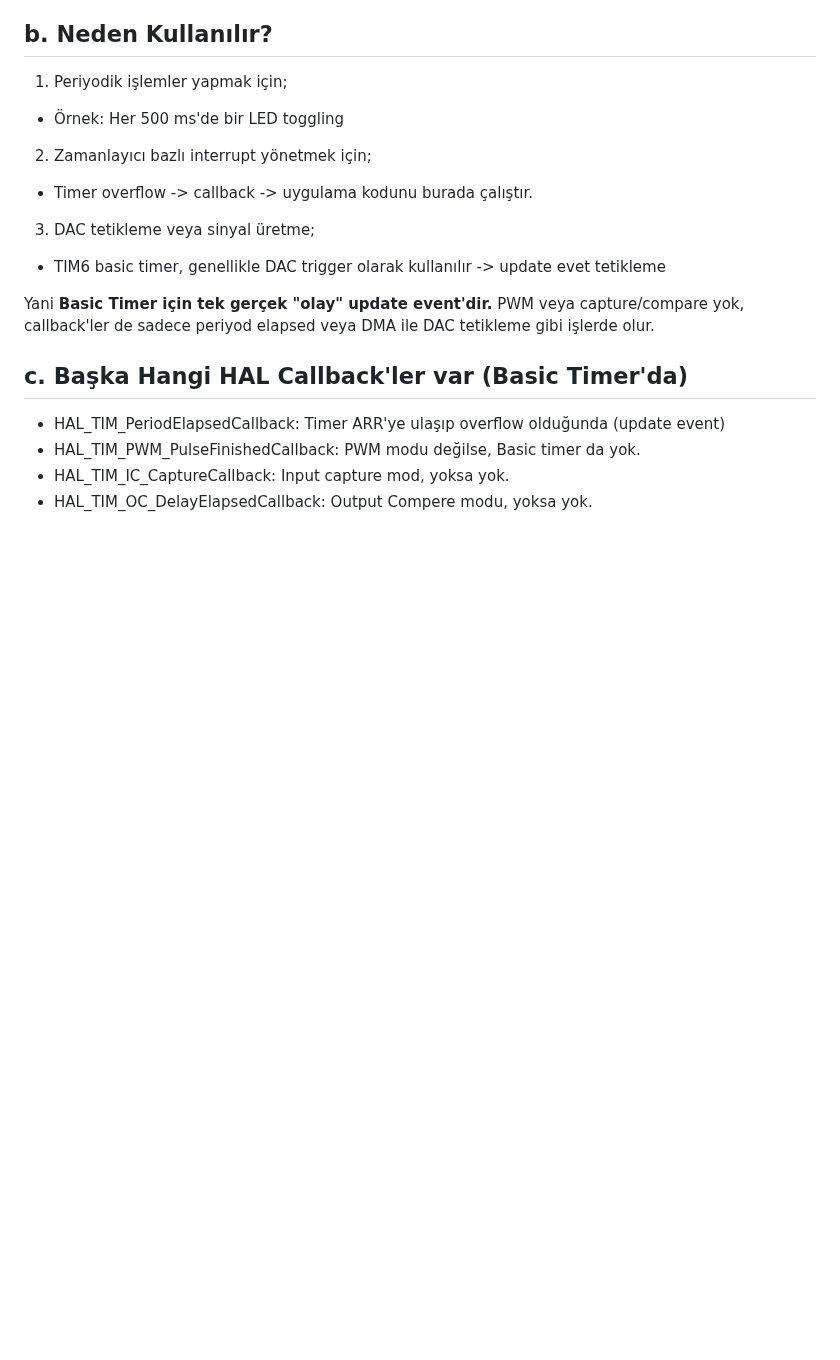
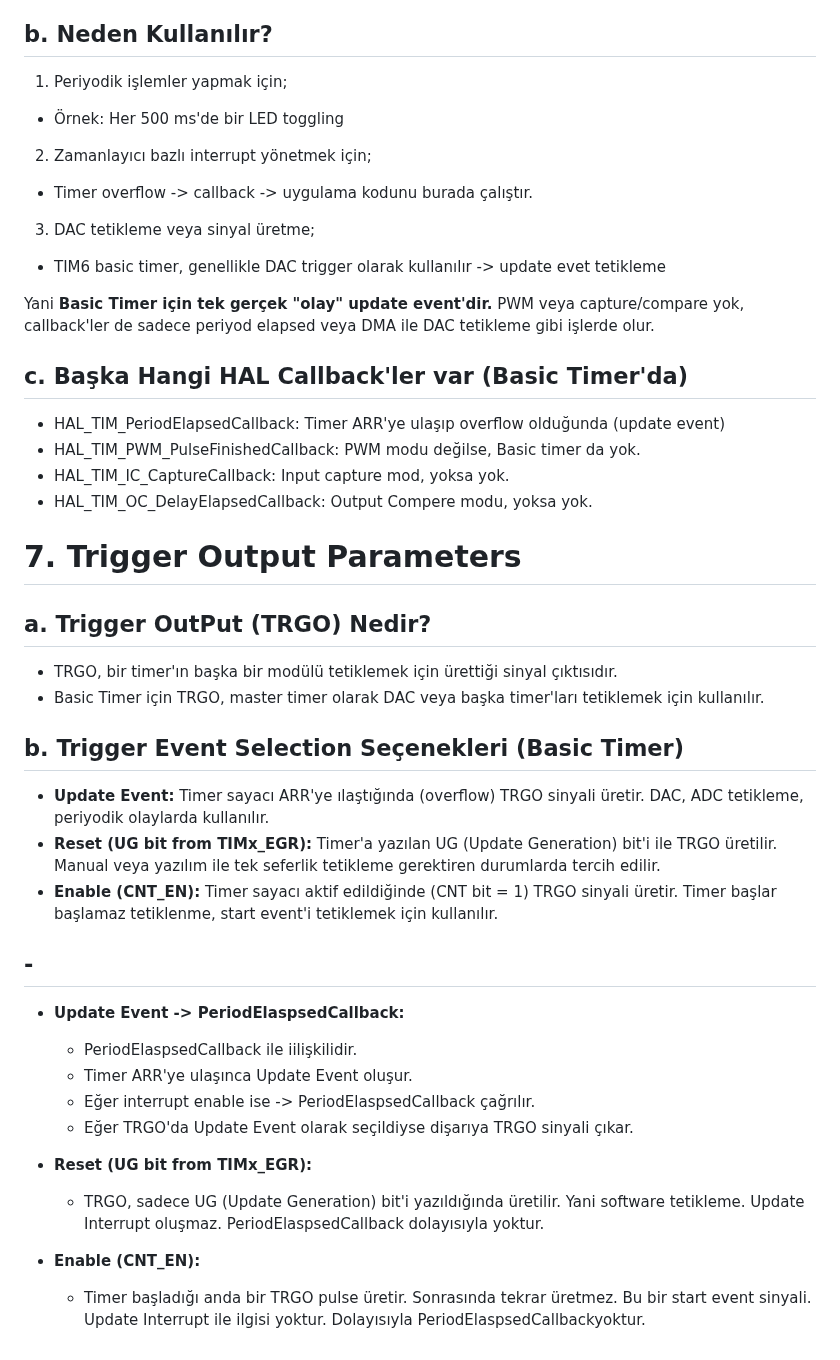
Before and after one commit to sumeyyevarmis/Notlar, a Markdown page: 4_STM32H7_BasicTimer.md, the part around the change. Rendered like a GitHub page; blank space fills up the shorter version.

Commit message:
Trigger Output Paramers added

```diff
--- a/4_STM32H7_BasicTimer.md
+++ b/4_STM32H7_BasicTimer.md
@@ -224,3 +224,28 @@ Yani **Basic Timer için tek gerçek "olay" update event'dir.** PWM veya capture
 - HAL_TIM_PWM_PulseFinishedCallback: PWM modu değilse, Basic timer da yok.
 - HAL_TIM_IC_CaptureCallback: Input capture mod, yoksa yok.
 - HAL_TIM_OC_DelayElapsedCallback: Output Compere modu, yoksa yok.
+
+
+# 7. Trigger Output Parameters
+
+## a. Trigger OutPut (TRGO) Nedir?
+- TRGO, bir timer'ın başka bir modülü tetiklemek için ürettiği sinyal çıktısıdır.
+- Basic Timer için TRGO, master timer olarak DAC veya başka timer'ları tetiklemek için kullanılır.
+
+## b. Trigger Event Selection Seçenekleri (Basic Timer)
+- **Update Event:** Timer sayacı ARR'ye ılaştığında (overflow) TRGO sinyali üretir. DAC, ADC tetikleme, periyodik olaylarda kullanılır.
+- **Reset (UG bit from TIMx_EGR):** Timer'a yazılan UG (Update Generation) bit'i ile TRGO üretilir. Manual veya yazılım ile tek seferlik tetikleme gerektiren durumlarda tercih edilir.
+- **Enable (CNT_EN):** Timer sayacı aktif edildiğinde (CNT bit = 1) TRGO sinyali üretir. Timer başlar başlamaz tetiklenme, start event'i tetiklemek için kullanılır.
+
+## -
+- **Update Event -> PeriodElaspsedCallback:**
+  * PeriodElaspsedCallback ile iilişkilidir.
+  * Timer ARR'ye ulaşınca Update Event oluşur.
+  * Eğer interrupt enable ise -> PeriodElaspsedCallback çağrılır.
+  * Eğer TRGO'da Update Event olarak seçildiyse dişarıya TRGO sinyali çıkar.
+
+- **Reset (UG bit from TIMx_EGR):**
+  * TRGO, sadece UG (Update Generation) bit'i yazıldığında üretilir. Yani software tetikleme. Update Interrupt oluşmaz. PeriodElaspsedCallback dolayısıyla yoktur.
+
+- **Enable (CNT_EN):**
+  * Timer başladığı anda bir TRGO pulse üretir. Sonrasında tekrar üretmez. Bu bir start event sinyali. Update Interrupt ile ilgisi yoktur. Dolayısıyla PeriodElaspsedCallbackyoktur.
```
